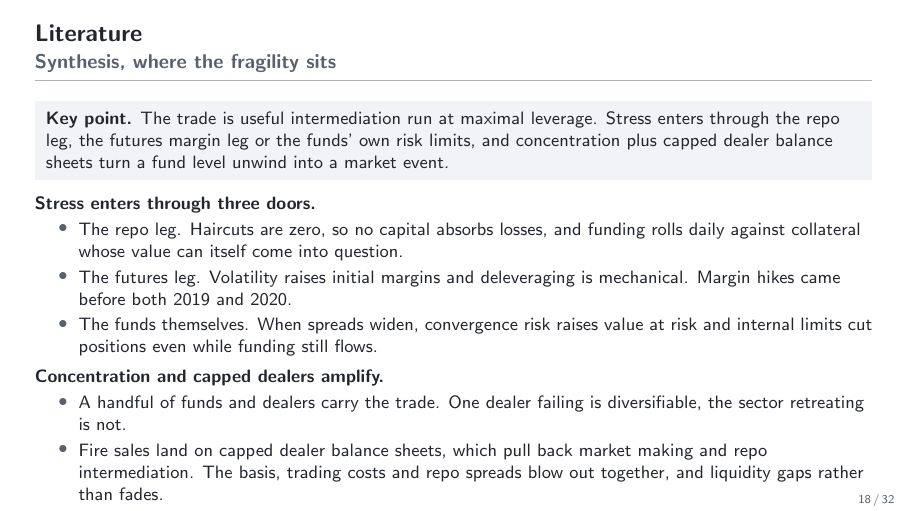
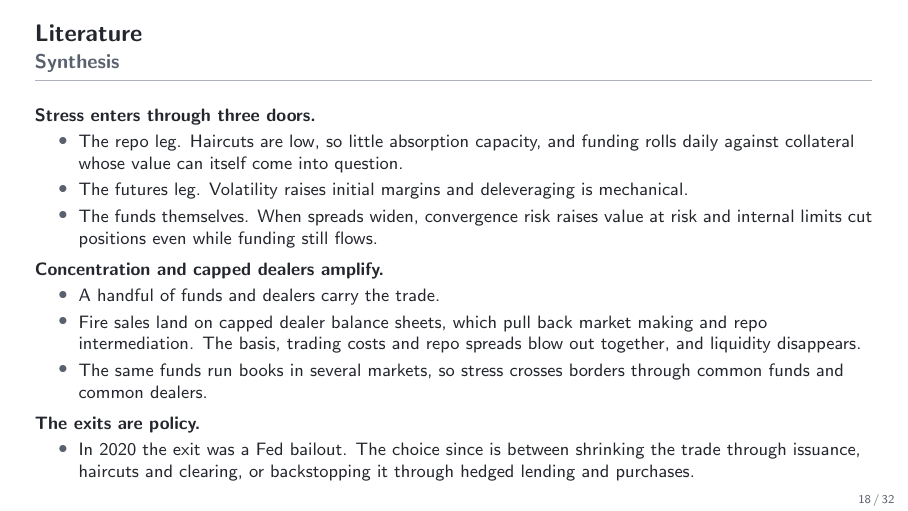
Before and after one commit to FelixHrms/HFStrat, LaTeX slides (slides.tex): page 18 of 32. Compiled offline with pdfLaTeX.

Commit message:
Apply Felix's condensed synthesis slide
Co-Authored-By: Claude Fable 5 <noreply@anthropic.com>
Claude-Session: https://claude.ai/code/session_01JsYh29zdxAukq4rXT6ibRU

```diff
--- a/slides.tex
+++ b/slides.tex
@@ -363,21 +363,19 @@
   \end{itemize}
 \end{frame}
 
-\begin{frame}{Literature}{Synthesis, where the fragility sits}
+\begin{frame}{Literature}{Synthesis}
   \footnotesize
-  \keypoint{The trade is useful intermediation run at maximal leverage. Stress enters through the repo leg, the futures margin leg or the funds' own risk limits, and concentration plus capped dealer balance sheets turn a fund level unwind into a market event.}
-  \medskip
   \textbf{Stress enters through three doors.}
   \begin{itemize}
-    \item The repo leg. Haircuts are zero, so no capital absorbs losses, and funding rolls daily against collateral whose value can itself come into question.
-    \item The futures leg. Volatility raises initial margins and deleveraging is mechanical. Margin hikes came before both 2019 and 2020.
+    \item The repo leg. Haircuts are low, so little absorption capacity, and funding rolls daily against collateral whose value can itself come into question.
+    \item The futures leg. Volatility raises initial margins and deleveraging is mechanical.
     \item The funds themselves. When spreads widen, convergence risk raises value at risk and internal limits cut positions even while funding still flows.
   \end{itemize}
   \smallskip
   \textbf{Concentration and capped dealers amplify.}
   \begin{itemize}
-    \item A handful of funds and dealers carry the trade. One dealer failing is diversifiable, the sector retreating is not.
-    \item Fire sales land on capped dealer balance sheets, which pull back market making and repo intermediation. The basis, trading costs and repo spreads blow out together, and liquidity gaps rather than fades.
+    \item A handful of funds and dealers carry the trade.
+    \item Fire sales land on capped dealer balance sheets, which pull back market making and repo intermediation. The basis, trading costs and repo spreads blow out together, and liquidity disappears.
     \item The same funds run books in several markets, so stress crosses borders through common funds and common dealers.
   \end{itemize}
   \smallskip
```
